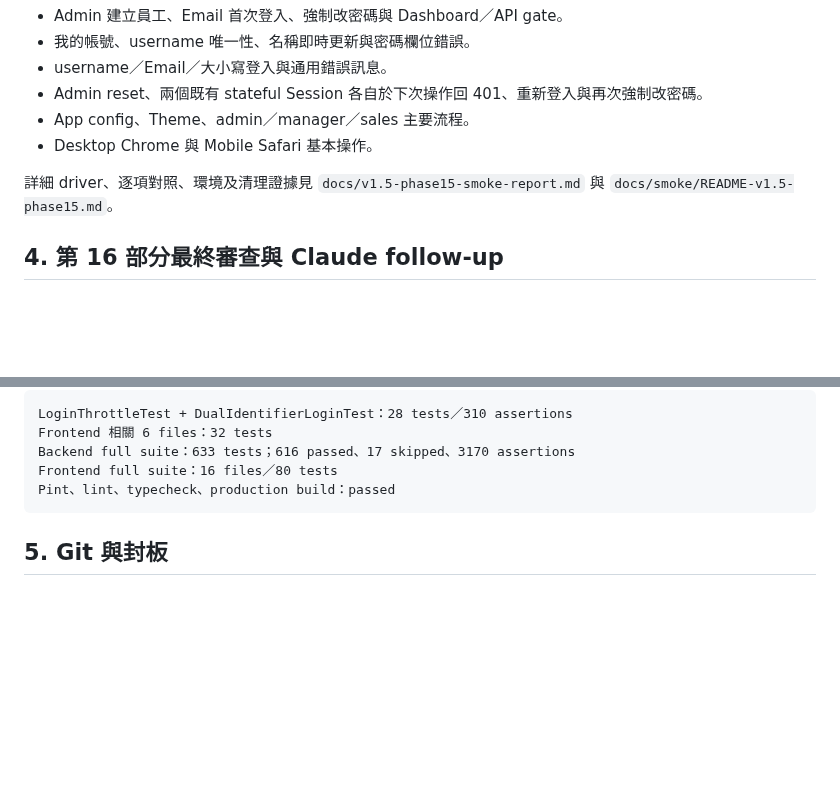
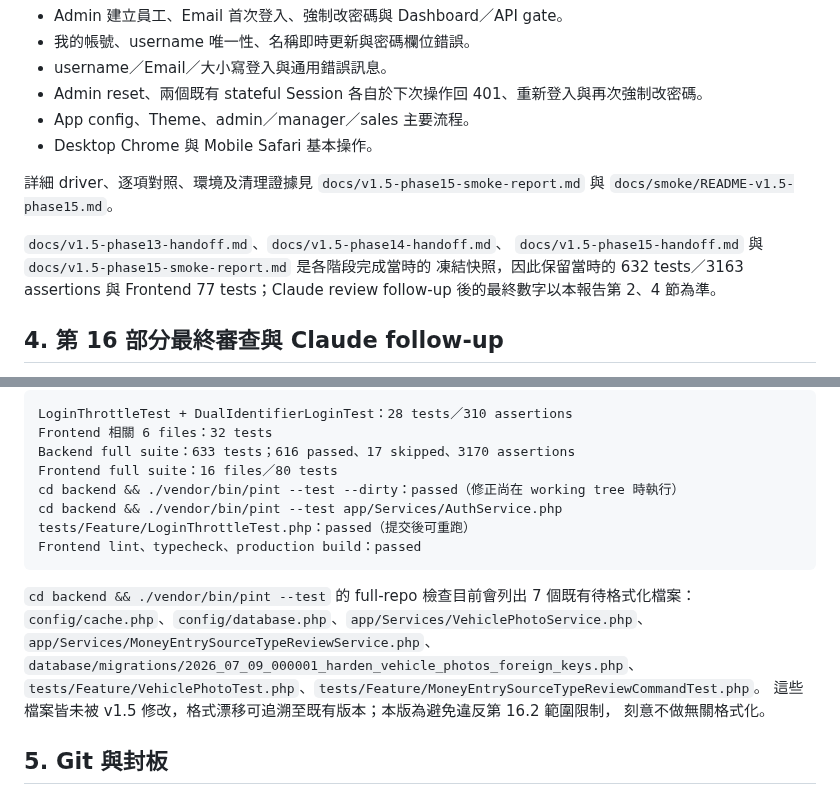
Before and after one commit to ericzhan0819/ERPV2, a Markdown page: docs/v1.5-smoke-report.md, 2 parts joined by grey strips. Drawn GitHub-style; blank space fills up the shorter version.

Commit message:
docs：校正 v1.5 Pint 驗證證

````diff
--- a/docs/v1.5-smoke-report.md
+++ b/docs/v1.5-smoke-report.md
@@ -66,6 +66,11 @@ App config 暫改：2 checks passed
 
 詳細 driver、逐項對照、環境及清理證據見 `docs/v1.5-phase15-smoke-report.md` 與 `docs/smoke/README-v1.5-phase15.md`。
 
+`docs/v1.5-phase13-handoff.md`、`docs/v1.5-phase14-handoff.md`、
+`docs/v1.5-phase15-handoff.md` 與 `docs/v1.5-phase15-smoke-report.md` 是各階段完成當時的
+凍結快照，因此保留當時的 632 tests／3163 assertions 與 Frontend 77 tests；Claude review
+follow-up 後的最終數字以本報告第 2、4 節為準。
+
 ## 4. 第 16 部分最終審查與 Claude follow-up
 
 - Password：Request 只將密碼傳入 Auth／Hash 流程；`UserResource` 不含密碼；User model hidden；Audit model event 會剔除 `password`，authentication audit 不保存原始 login；未發現將密碼值寫入一般 log 的程式。
@@ -102,8 +107,18 @@ LoginThrottleTest + DualIdentifierLoginTest：28 tests／310 assertions
 Frontend 相關 6 files：32 tests
 Backend full suite：633 tests；616 passed、17 skipped、3170 assertions
 Frontend full suite：16 files／80 tests
-Pint、lint、typecheck、production build：passed
+cd backend && ./vendor/bin/pint --test --dirty：passed（修正尚在 working tree 時執行）
+cd backend && ./vendor/bin/pint --test app/Services/AuthService.php tests/Feature/LoginThrottleTest.php：passed（提交後可重跑）
+Frontend lint、typecheck、production build：passed
 ```
+
+`cd backend && ./vendor/bin/pint --test` 的 full-repo 檢查目前會列出 7 個既有待格式化檔案：
+`config/cache.php`、`config/database.php`、`app/Services/VehiclePhotoService.php`、
+`app/Services/MoneyEntrySourceTypeReviewService.php`、
+`database/migrations/2026_07_09_000001_harden_vehicle_photos_foreign_keys.php`、
+`tests/Feature/VehiclePhotoTest.php`、`tests/Feature/MoneyEntrySourceTypeReviewCommandTest.php`。
+這些檔案皆未被 v1.5 修改，格式漂移可追溯至既有版本；本版為避免違反第 16.2 範圍限制，
+刻意不做無關格式化。
 
 ## 5. Git 與封板
 
````
